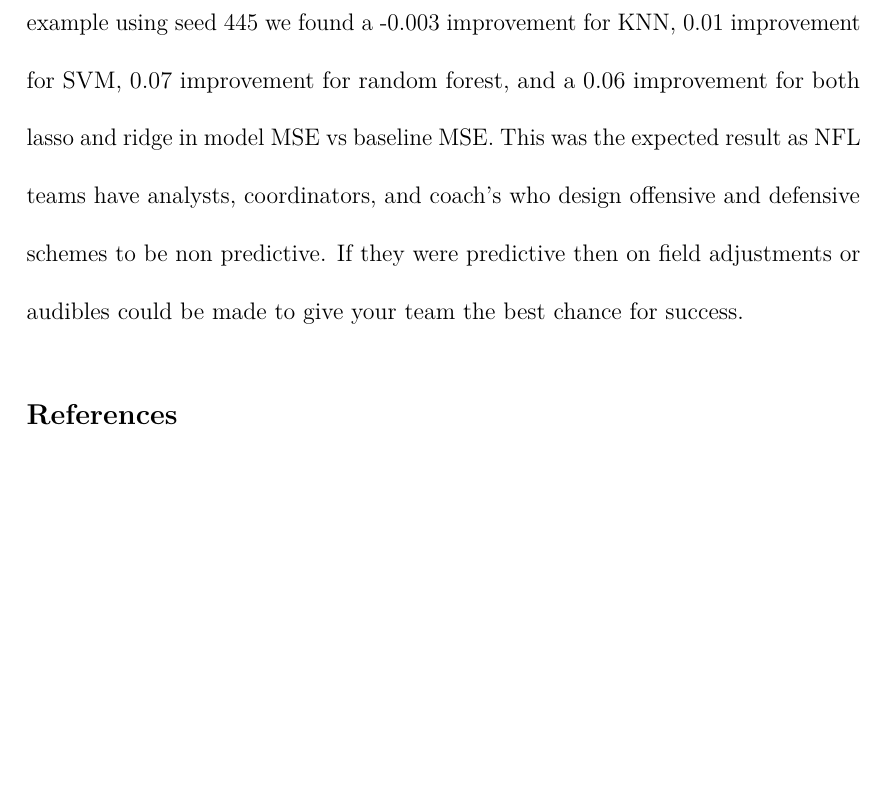
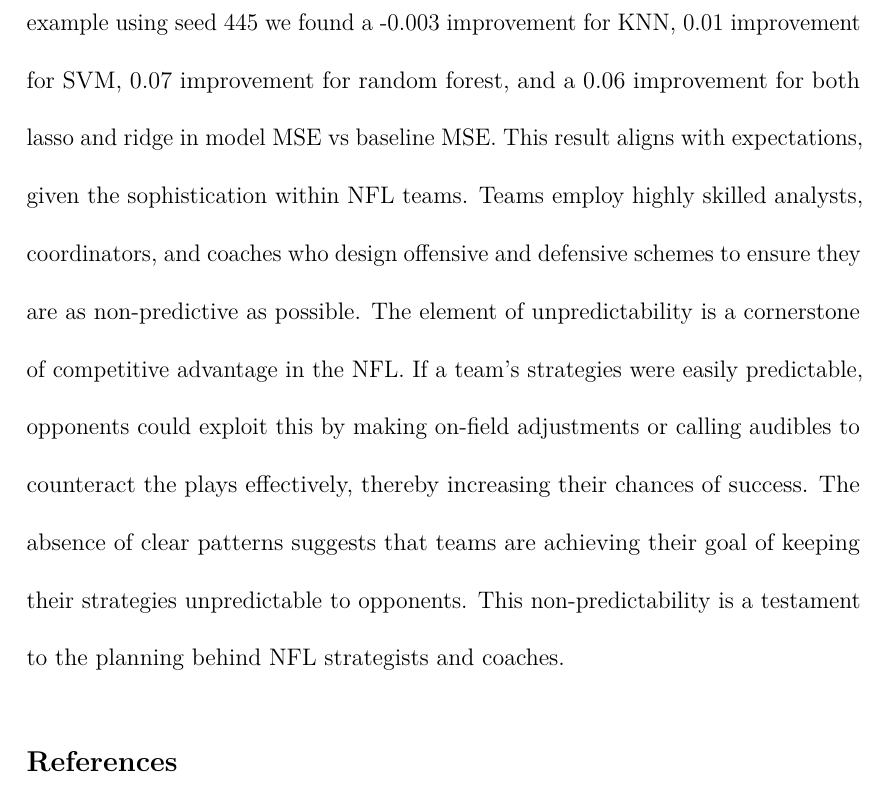
Before and after one commit to dsci445-csu/project-7, an R Markdown document (Project Paper.Rmd): part of page 9 of 10, cut so that both start at the same text, the shorter picture padded with empty space. Rendered offline with R 4.5, knitr and Pandoc, then LaTeX, with nearby package versions; some code elsewhere in the file could not run offline.

Commit message:
worked on conclusion

````diff
--- a/Project Paper.Rmd
+++ b/Project Paper.Rmd
@@ -211,7 +211,7 @@ ggplot(train_data, aes(x = defendersInTheBox, y = playResult)) +
   theme_minimal()
 ```
 
-The results from out attempts to predict EPA based on pre-snap prediction variables showed very minimal improvement or even a reduction in MSE from our baseline. After experimenting with different seeds, we came to the conclusion that no model was significant enough to consider an improvement over the baseline. For example using seed 445 we found a -0.003 improvement for KNN, 0.01 improvement for SVM, 0.07 improvement for random forest, and a 0.06 improvement for both lasso and ridge in model MSE vs baseline MSE. This was the expected result as NFL teams have analysts, coordinators, and coach's who design offensive and defensive schemes to be non predictive. If they were predictive then on field adjustments or audibles could be made to give your team the best chance for success.
+The results from out attempts to predict EPA based on pre-snap prediction variables showed very minimal improvement or even a reduction in MSE from our baseline. After experimenting with different seeds, we came to the conclusion that no model was significant enough to consider an improvement over the baseline. For example using seed 445 we found a -0.003 improvement for KNN, 0.01 improvement for SVM, 0.07 improvement for random forest, and a 0.06 improvement for both lasso and ridge in model MSE vs baseline MSE. This result aligns with expectations, given the sophistication within NFL teams. Teams employ highly skilled analysts, coordinators, and coaches who design offensive and defensive schemes to ensure they are as non-predictive as possible. The element of unpredictability is a cornerstone of competitive advantage in the NFL. If a team's strategies were easily predictable, opponents could exploit this by making on-field adjustments or calling audibles to counteract the plays effectively, thereby increasing their chances of success. The absence of clear patterns suggests that teams are achieving their goal of keeping their strategies unpredictable to opponents. This non-predictability is a testament to the planning behind NFL strategists and coaches.
 
 ## References
 
````
